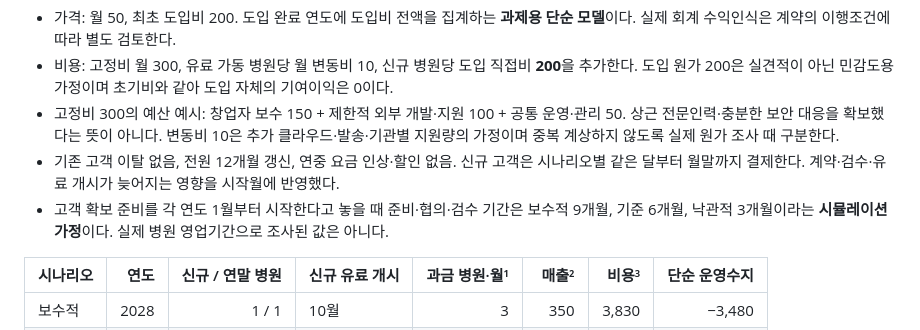
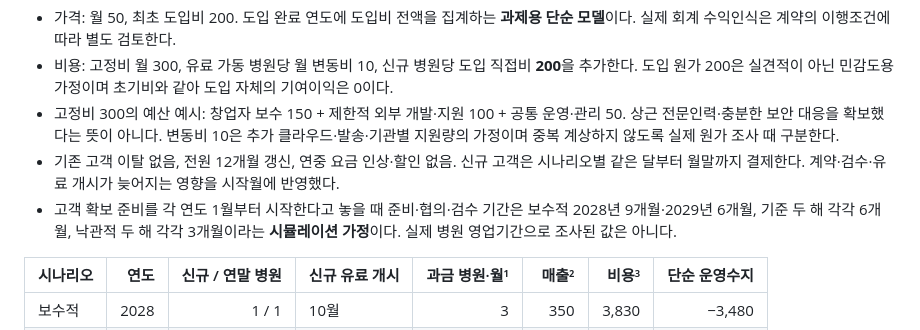
Before and after one commit to pchjesus/ai-care-transition-platform, a Markdown page: docs/BUSINESS_PLAN_EVIDENCE_VALIDATION_v1.0.md, the part around the change. Drawn GitHub-style.

Commit message:
docs: align conservative sales lead time with scenario start months

```diff
--- a/docs/BUSINESS_PLAN_EVIDENCE_VALIDATION_v1.0.md
+++ b/docs/BUSINESS_PLAN_EVIDENCE_VALIDATION_v1.0.md
@@ -85,7 +85,7 @@
 - 비용: 고정비 월 300, 유료 가동 병원당 월 변동비 10, 신규 병원당 도입 직접비 **200**을 추가한다. 도입 원가 200은 실견적이 아닌 민감도용 가정이며 초기비와 같아 도입 자체의 기여이익은 0이다.
 - 고정비 300의 예산 예시: 창업자 보수 150 + 제한적 외부 개발·지원 100 + 공통 운영·관리 50. 상근 전문인력·충분한 보안 대응을 확보했다는 뜻이 아니다. 변동비 10은 추가 클라우드·발송·기관별 지원량의 가정이며 중복 계상하지 않도록 실제 원가 조사 때 구분한다.
 - 기존 고객 이탈 없음, 전원 12개월 갱신, 연중 요금 인상·할인 없음. 신규 고객은 시나리오별 같은 달부터 월말까지 결제한다. 계약·검수·유료 개시가 늦어지는 영향을 시작월에 반영했다.
-- 고객 확보 준비를 각 연도 1월부터 시작한다고 놓을 때 준비·협의·검수 기간은 보수적 9개월, 기준 6개월, 낙관적 3개월이라는 **시뮬레이션 가정**이다. 실제 병원 영업기간으로 조사된 값은 아니다.
+- 고객 확보 준비를 각 연도 1월부터 시작한다고 놓을 때 준비·협의·검수 기간은 보수적 2028년 9개월·2029년 6개월, 기준 두 해 각각 6개월, 낙관적 두 해 각각 3개월이라는 **시뮬레이션 가정**이다. 실제 병원 영업기간으로 조사된 값은 아니다.
 
 | 시나리오 | 연도 | 신규 / 연말 병원 | 신규 유료 개시 | 과금 병원·월¹ | 매출² | 비용³ | 단순 운영수지 |
 |---|---:|---:|---|---:|---:|---:|---:|
```
